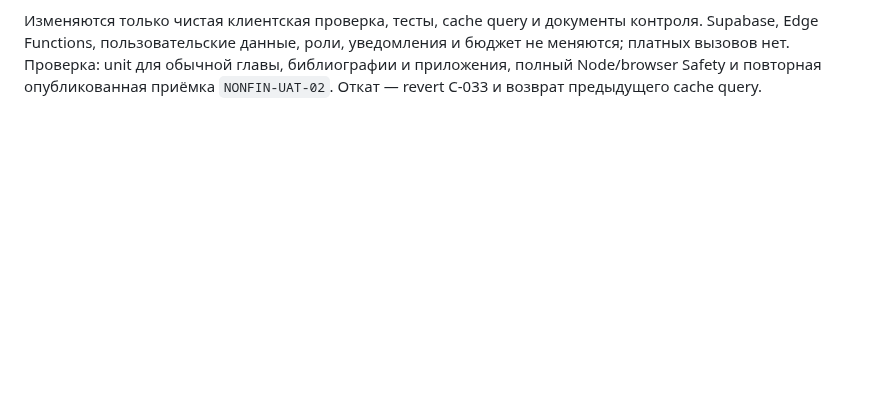
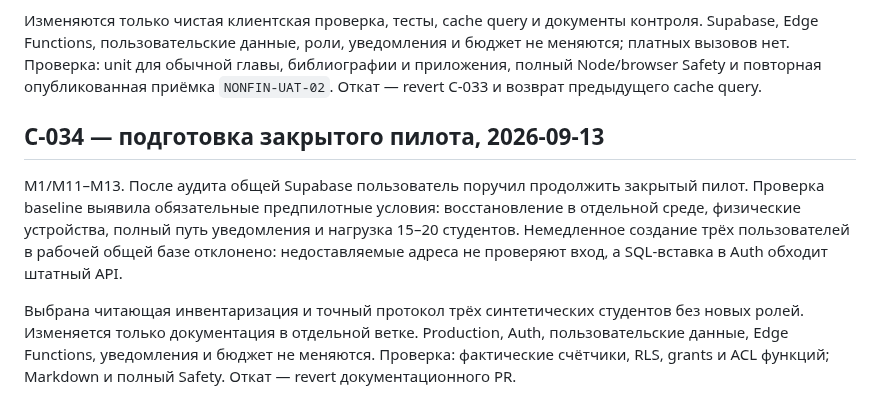
Before and after one commit to innaodincova-finpro/studkab, a Markdown page: CHANGE_CONTROL.md, the part around the change. GitHub-like rendering; blank space fills up the shorter version.

Commit message:
Record pilot preparation decision

```diff
--- a/CHANGE_CONTROL.md
+++ b/CHANGE_CONTROL.md
@@ -411,3 +411,17 @@ Supabase, Edge Functions, пользовательские данные, рол
 меняются; платных вызовов нет. Проверка: unit для обычной главы, библиографии и
 приложения, полный Node/browser Safety и повторная опубликованная приёмка
 `NONFIN-UAT-02`. Откат — revert C-033 и возврат предыдущего cache query.
+
+## C-034 — подготовка закрытого пилота, 2026-09-13
+
+M1/M11–M13. После аудита общей Supabase пользователь поручил продолжить закрытый
+пилот. Проверка baseline выявила обязательные предпилотные условия: восстановление
+в отдельной среде, физические устройства, полный путь уведомления и нагрузка 15–20
+студентов. Немедленное создание трёх пользователей в рабочей общей базе отклонено:
+недоставляемые адреса не проверяют вход, а SQL-вставка в Auth обходит штатный API.
+
+Выбрана читающая инвентаризация и точный протокол трёх синтетических студентов без
+новых ролей. Изменяется только документация в отдельной ветке. Production, Auth,
+пользовательские данные, Edge Functions, уведомления и бюджет не меняются.
+Проверка: фактические счётчики, RLS, grants и ACL функций; Markdown и полный Safety.
+Откат — revert документационного PR.
```
